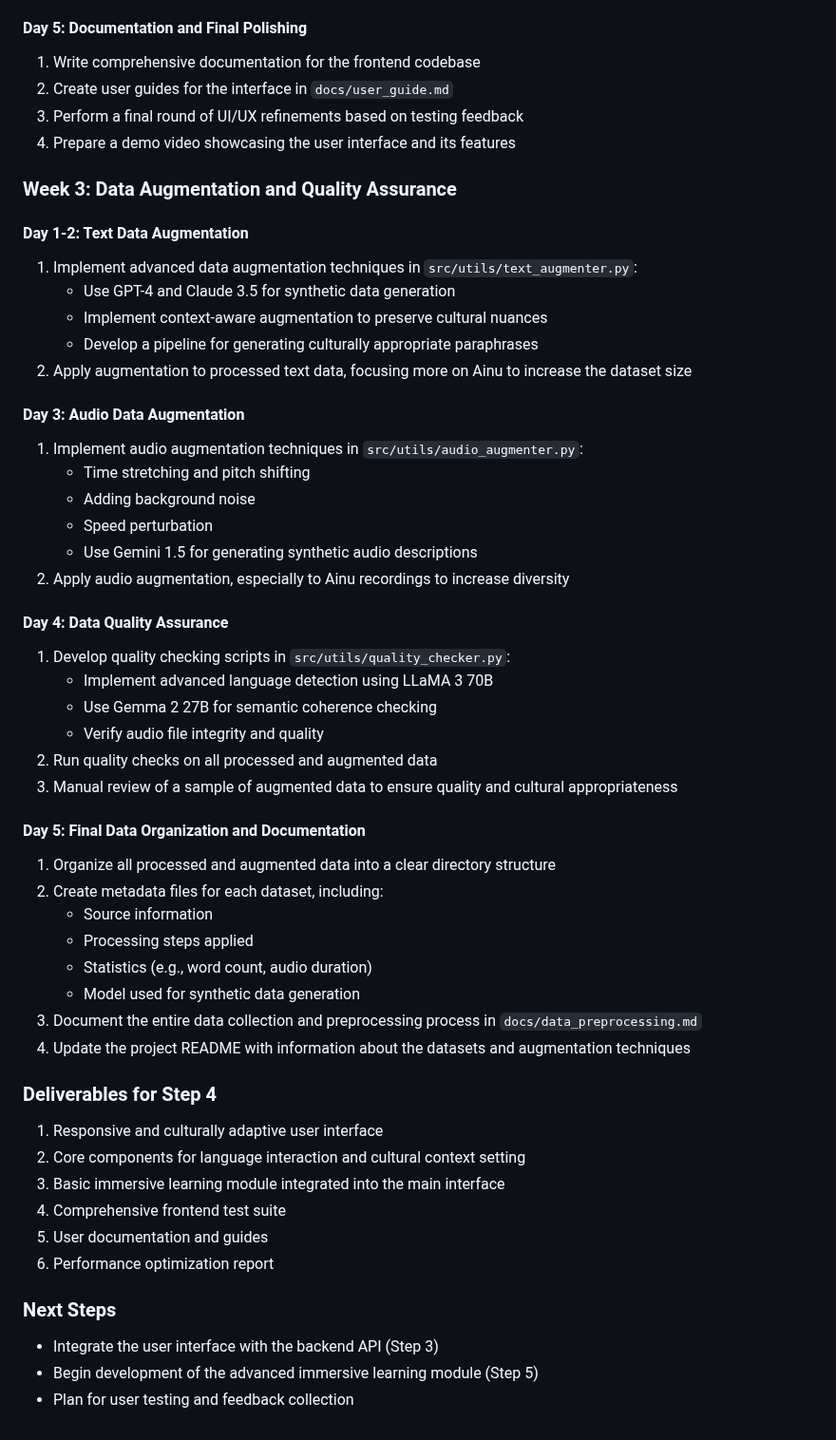
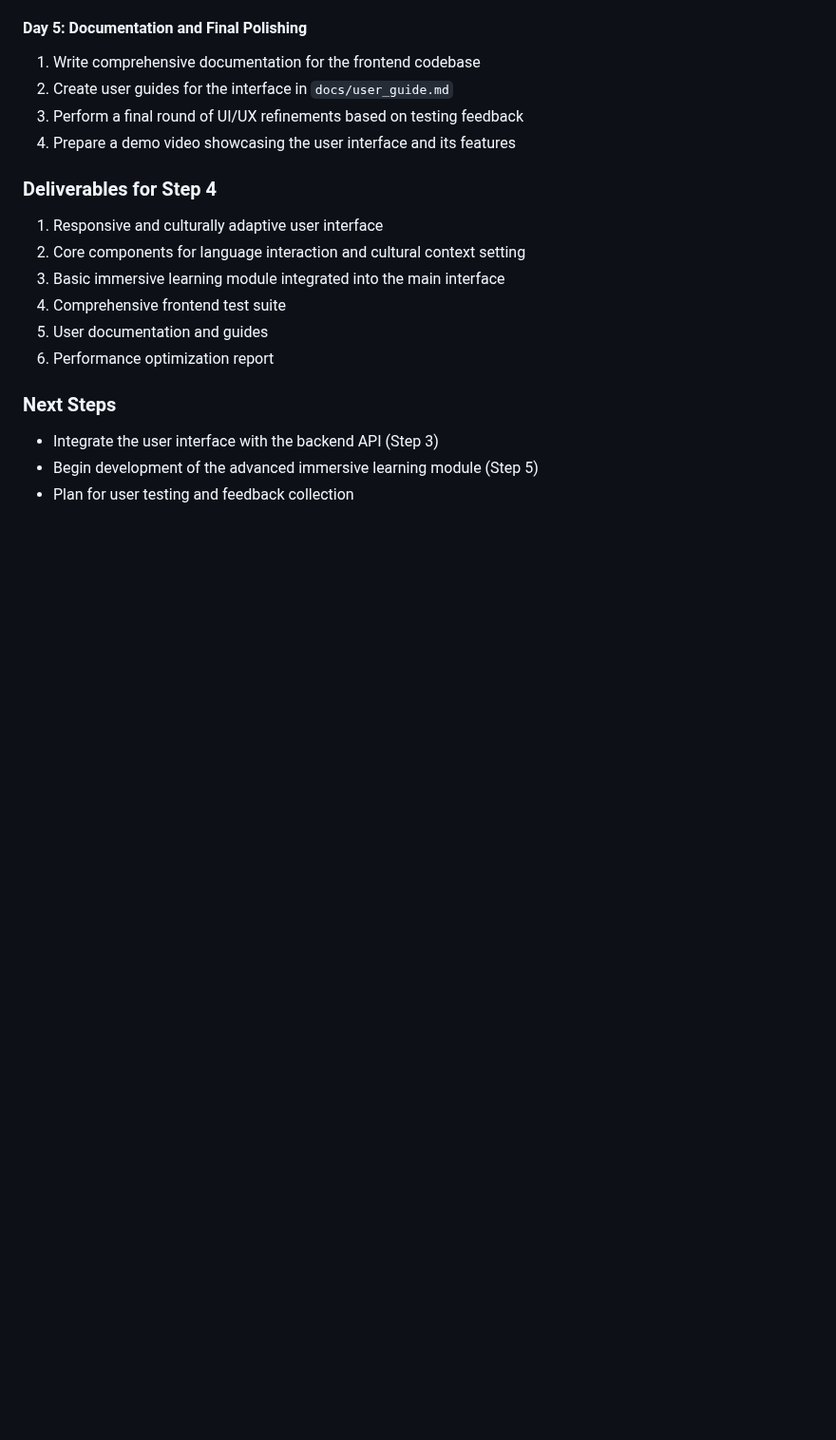
Before and after one commit to Git-Fg/Eve_Project, a Markdown page: DevPlan/Detailed/Step4.md, the part around the change. Shown at 95% size. Rendered like a GitHub page; blank space fills up the shorter version.

```diff
--- a/DevPlan/Detailed/Step4.md
+++ b/DevPlan/Detailed/Step4.md
@@ -60,41 +60,6 @@
 3. Perform a final round of UI/UX refinements based on testing feedback
 4. Prepare a demo video showcasing the user interface and its features
 
-### Week 3: Data Augmentation and Quality Assurance
-
-#### Day 1-2: Text Data Augmentation
-1. Implement advanced data augmentation techniques in `src/utils/text_augmenter.py`:
-   - Use GPT-4 and Claude 3.5 for synthetic data generation
-   - Implement context-aware augmentation to preserve cultural nuances
-   - Develop a pipeline for generating culturally appropriate paraphrases
-2. Apply augmentation to processed text data, focusing more on Ainu to increase the dataset size
-
-#### Day 3: Audio Data Augmentation
-1. Implement audio augmentation techniques in `src/utils/audio_augmenter.py`:
-   - Time stretching and pitch shifting
-   - Adding background noise
-   - Speed perturbation
-   - Use Gemini 1.5 for generating synthetic audio descriptions
-2. Apply audio augmentation, especially to Ainu recordings to increase diversity
-
-#### Day 4: Data Quality Assurance
-1. Develop quality checking scripts in `src/utils/quality_checker.py`:
-   - Implement advanced language detection using LLaMA 3 70B
-   - Use Gemma 2 27B for semantic coherence checking
-   - Verify audio file integrity and quality
-2. Run quality checks on all processed and augmented data
-3. Manual review of a sample of augmented data to ensure quality and cultural appropriateness
-
-#### Day 5: Final Data Organization and Documentation
-1. Organize all processed and augmented data into a clear directory structure
-2. Create metadata files for each dataset, including:
-   - Source information
-   - Processing steps applied
-   - Statistics (e.g., word count, audio duration)
-   - Model used for synthetic data generation
-3. Document the entire data collection and preprocessing process in `docs/data_preprocessing.md`
-4. Update the project README with information about the datasets and augmentation techniques
-
 ### Deliverables for Step 4
 1. Responsive and culturally adaptive user interface
 2. Core components for language interaction and cultural context setting
```
